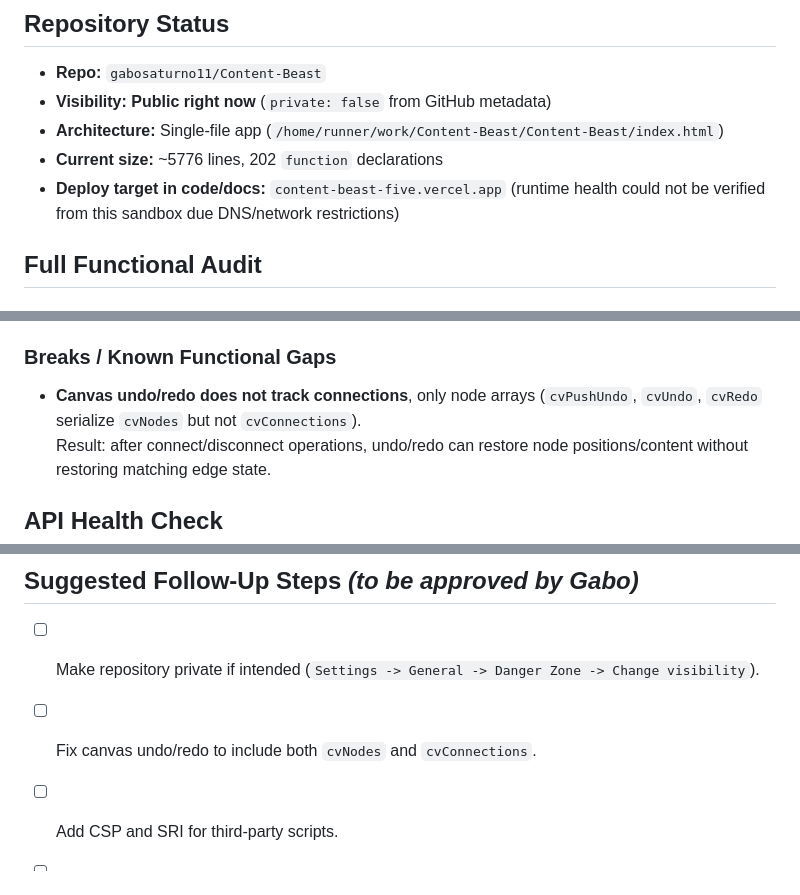
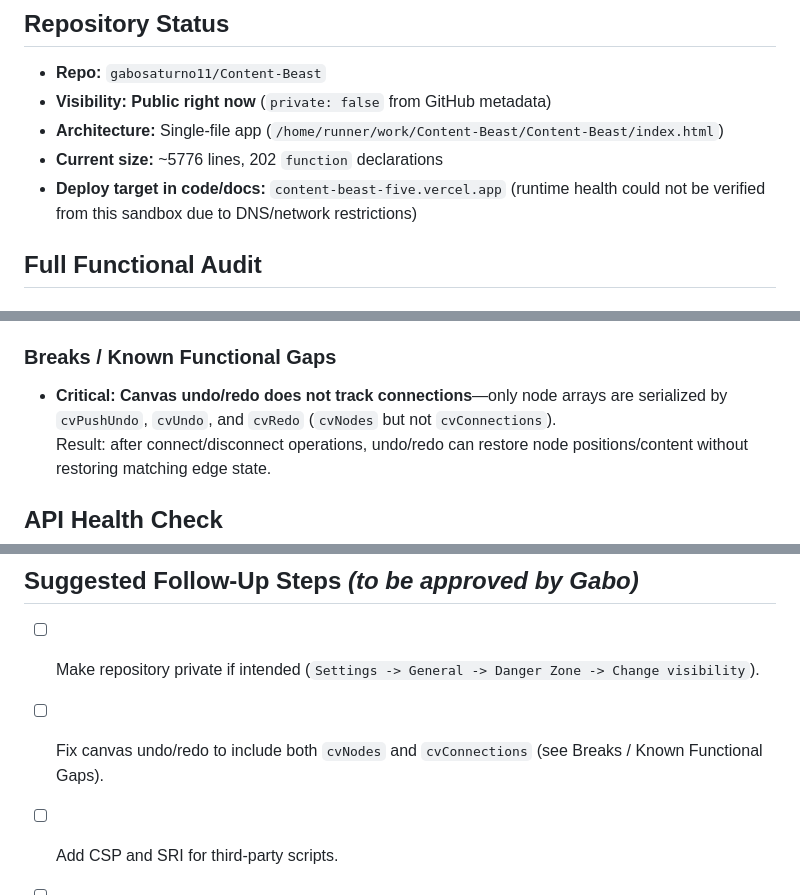
Before and after one commit to gabosaturno11/Content-Beast, a Markdown page: README.md, 3 parts joined by grey strips. Rendered like a GitHub page.

Commit message:
docs: address review feedback in audit README
Co-authored-by: gabosaturno11 <231805105+gabosaturno11@users.noreply.github.com>

```diff
--- a/README.md
+++ b/README.md
@@ -5,7 +5,7 @@
 - **Visibility:** **Public right now** (`private: false` from GitHub metadata)
 - **Architecture:** Single-file app (`/home/runner/work/Content-Beast/Content-Beast/index.html`)
 - **Current size:** ~5776 lines, 202 `function` declarations
-- **Deploy target in code/docs:** `content-beast-five.vercel.app` (runtime health could not be verified from this sandbox due DNS/network restrictions)
+- **Deploy target in code/docs:** `content-beast-five.vercel.app` (runtime health could not be verified from this sandbox due to DNS/network restrictions)
 
 ## Full Functional Audit
 
@@ -36,7 +36,7 @@
 - **No explicit privacy controls** in-app for local content encryption/backups.
 
 ### Breaks / Known Functional Gaps
-- **Canvas undo/redo does not track connections**, only node arrays (`cvPushUndo`, `cvUndo`, `cvRedo` serialize `cvNodes` but not `cvConnections`).
+- **Critical: Canvas undo/redo does not track connections**—only node arrays are serialized by `cvPushUndo`, `cvUndo`, and `cvRedo` (`cvNodes` but not `cvConnections`).
   Result: after connect/disconnect operations, undo/redo can restore node positions/content without restoring matching edge state.
 
 ## API Health Check
@@ -58,7 +58,7 @@ This file now reflects the **actual observed state** of the checked-in codebase
 
 ## Suggested Follow-Up Steps *(to be approved by Gabo)*
 - [ ] Make repository private if intended (`Settings -> General -> Danger Zone -> Change visibility`).
-- [ ] Fix canvas undo/redo to include both `cvNodes` and `cvConnections`.
+- [ ] Fix canvas undo/redo to include both `cvNodes` and `cvConnections` (see Breaks / Known Functional Gaps).
 - [ ] Add CSP and SRI for third-party scripts.
 - [ ] Audit all `innerHTML` writes and enforce sanitization policy consistently.
 - [ ] Decide whether to keep CDN dependencies or self-host critical assets.
```
